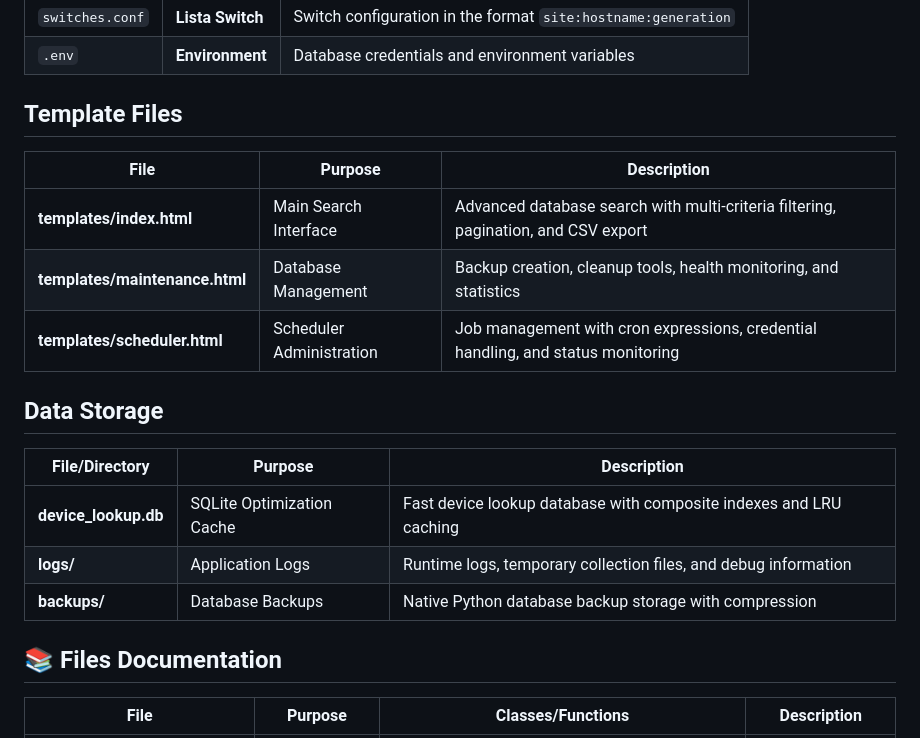
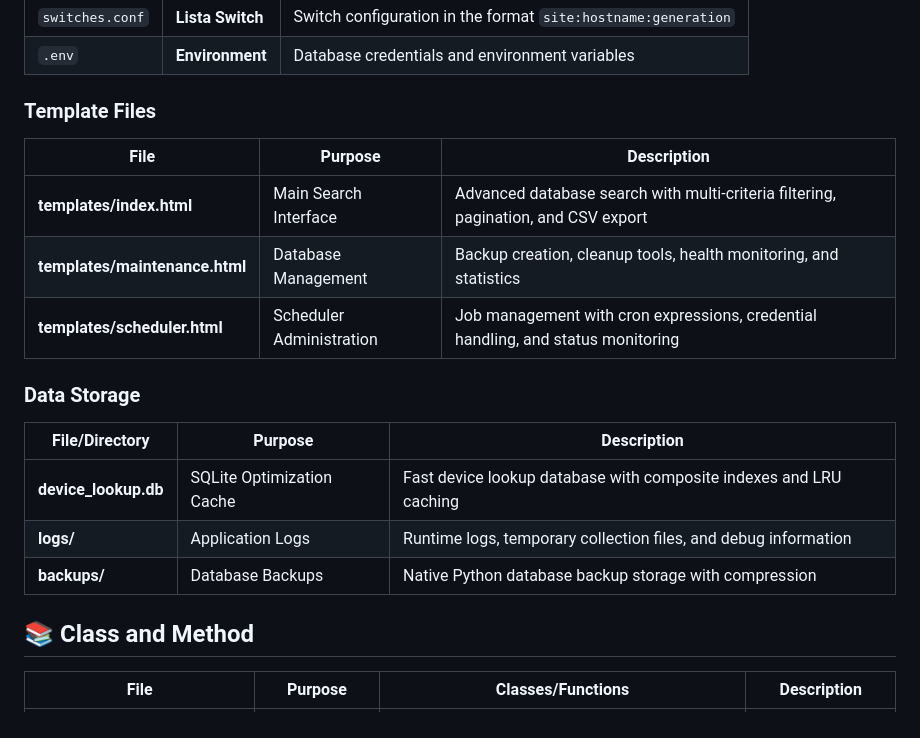
Before and after one commit to axxx75/Brocade-NsDevLog, a Markdown page: PROJECT_STRUCTURE.md, the part around the change. GitHub-like rendering.

```diff
--- a/PROJECT_STRUCTURE.md
+++ b/PROJECT_STRUCTURE.md
@@ -25,7 +25,7 @@
 | `switches.conf` | **Lista Switch** | Switch configuration in the format `site:hostname:generation` |
 | `.env` | **Environment** | Database credentials and environment variables |
 
-## Template Files
+### Template Files
 
 | File | Purpose | Description |
 |------|---------|-------------|
@@ -33,7 +33,7 @@
 | **templates/maintenance.html** | Database Management | Backup creation, cleanup tools, health monitoring, and statistics |
 | **templates/scheduler.html** | Scheduler Administration | Job management with cron expressions, credential handling, and status monitoring |
 
-## Data Storage
+### Data Storage
 
 | File/Directory | Purpose | Description |
 |---------------|---------|-------------|
@@ -42,7 +42,9 @@
 | **backups/** | Database Backups | Native Python database backup storage with compression |
 
 
-## 📚 Files Documentation
+
+
+## 📚 Class and Method
 
 | File | Purpose | Classes/Functions | Description |
 |------|---------|-------------------|-------------|
```
